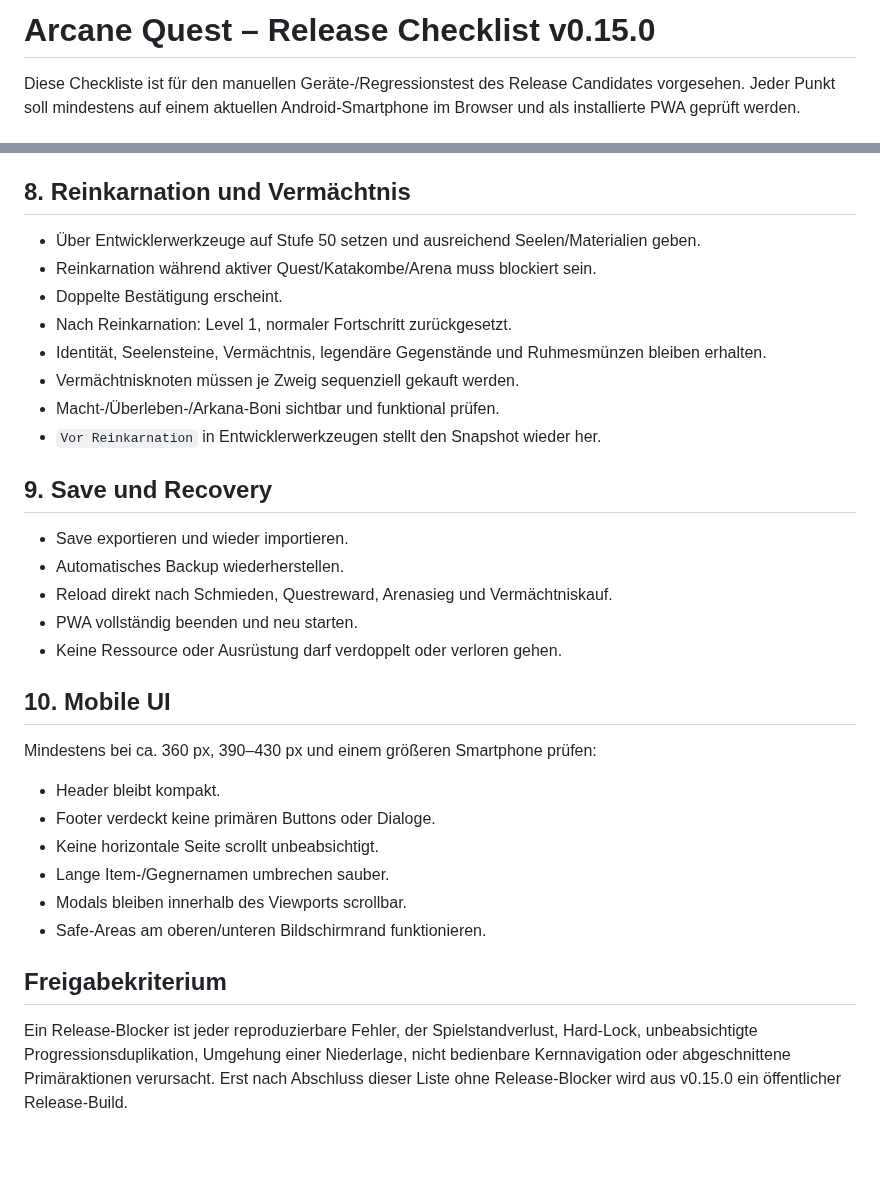
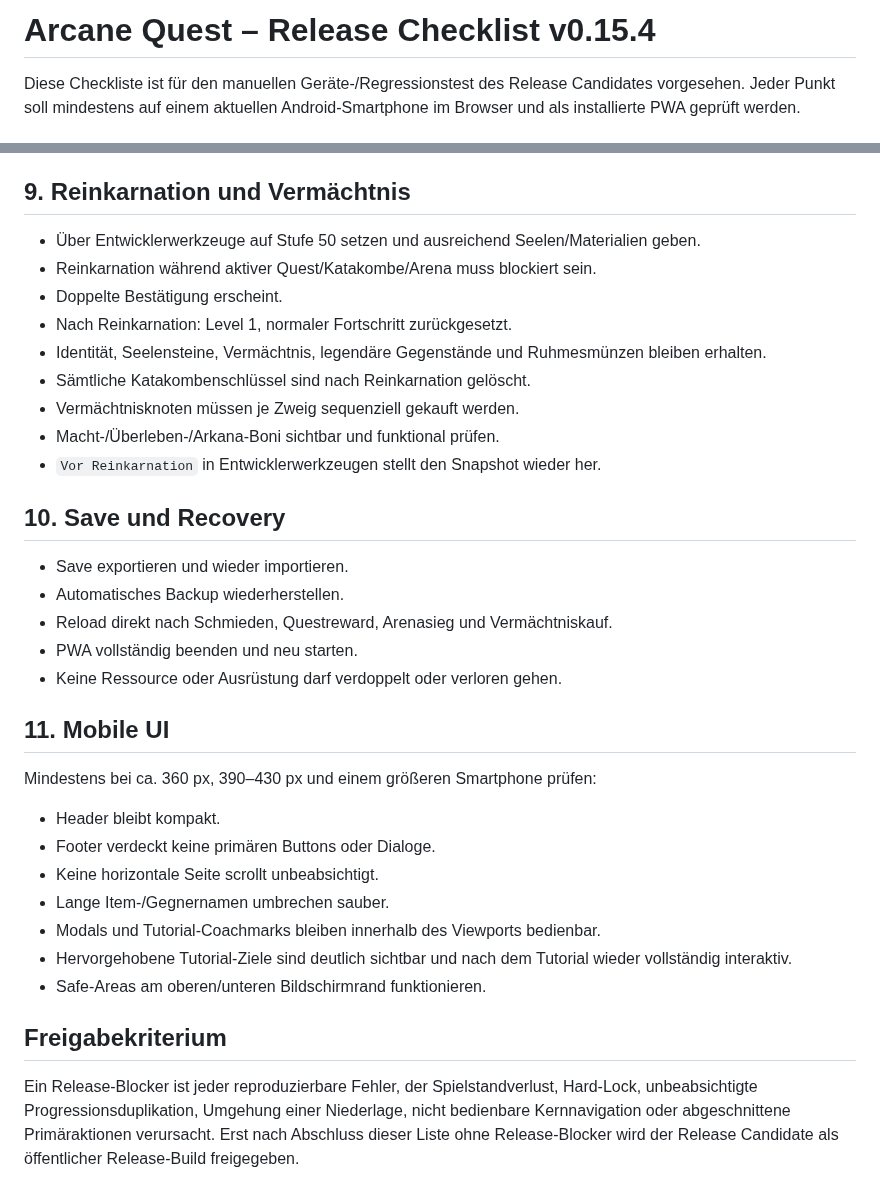
Before and after one commit to 1ordNero/Arcane-Quest, a Markdown page: docs/RELEASE-CHECKLIST.md, 2 parts joined by grey strips. Rendered like a GitHub page; blank space fills up the shorter version.

```diff
--- a/docs/RELEASE-CHECKLIST.md
+++ b/docs/RELEASE-CHECKLIST.md
@@ -1,4 +1,4 @@
-# Arcane Quest – Release Checklist v0.15.0
+# Arcane Quest – Release Checklist v0.15.4
 
 Diese Checkliste ist für den manuellen Geräte-/Regressionstest des Release Candidates vorgesehen. Jeder Punkt soll mindestens auf einem aktuellen Android-Smartphone im Browser und als installierte PWA geprüft werden.
 
@@ -69,18 +85,19 @@ Diese Checkliste ist für den manuellen Geräte-/Regressionstest des Release Can
 - Ahnenwerk mit ungeeignetem und geeignetem Item testen.
 - Lange Itemnamen dürfen keine Karten überlaufen lassen.
 
-## 8. Reinkarnation und Vermächtnis
+## 9. Reinkarnation und Vermächtnis
 
 - Über Entwicklerwerkzeuge auf Stufe 50 setzen und ausreichend Seelen/Materialien geben.
 - Reinkarnation während aktiver Quest/Katakombe/Arena muss blockiert sein.
 - Doppelte Bestätigung erscheint.
 - Nach Reinkarnation: Level 1, normaler Fortschritt zurückgesetzt.
 - Identität, Seelensteine, Vermächtnis, legendäre Gegenstände und Ruhmesmünzen bleiben erhalten.
+- Sämtliche Katakombenschlüssel sind nach Reinkarnation gelöscht.
 - Vermächtnisknoten müssen je Zweig sequenziell gekauft werden.
 - Macht-/Überleben-/Arkana-Boni sichtbar und funktional prüfen.
 - `Vor Reinkarnation` in Entwicklerwerkzeugen stellt den Snapshot wieder her.
 
-## 9. Save und Recovery
+## 10. Save und Recovery
 
 - Save exportieren und wieder importieren.
 - Automatisches Backup wiederherstellen.
@@ -88,16 +105,17 @@ Diese Checkliste ist für den manuellen Geräte-/Regressionstest des Release Can
 - PWA vollständig beenden und neu starten.
 - Keine Ressource oder Ausrüstung darf verdoppelt oder verloren gehen.
 
-## 10. Mobile UI
+## 11. Mobile UI
 
 Mindestens bei ca. 360 px, 390–430 px und einem größeren Smartphone prüfen:
 - Header bleibt kompakt.
 - Footer verdeckt keine primären Buttons oder Dialoge.
 - Keine horizontale Seite scrollt unbeabsichtigt.
 - Lange Item-/Gegnernamen umbrechen sauber.
-- Modals bleiben innerhalb des Viewports scrollbar.
+- Modals und Tutorial-Coachmarks bleiben innerhalb des Viewports bedienbar.
+- Hervorgehobene Tutorial-Ziele sind deutlich sichtbar und nach dem Tutorial wieder vollständig interaktiv.
 - Safe-Areas am oberen/unteren Bildschirmrand funktionieren.
 
 ## Freigabekriterium
 
-Ein Release-Blocker ist jeder reproduzierbare Fehler, der Spielstandverlust, Hard-Lock, unbeabsichtigte Progressionsduplikation, Umgehung einer Niederlage, nicht bedienbare Kernnavigation oder abgeschnittene Primäraktionen verursacht. Erst nach Abschluss dieser Liste ohne Release-Blocker wird aus v0.15.0 ein öffentlicher Release-Build.
+Ein Release-Blocker ist jeder reproduzierbare Fehler, der Spielstandverlust, Hard-Lock, unbeabsichtigte Progressionsduplikation, Umgehung einer Niederlage, nicht bedienbare Kernnavigation oder abgeschnittene Primäraktionen verursacht. Erst nach Abschluss dieser Liste ohne Release-Blocker wird der Release Candidate als öffentlicher Release-Build freigegeben.
```
Also changed, not shown: other parts of docs/RELEASE-CHECKLIST.md (+22 -6 lines).
